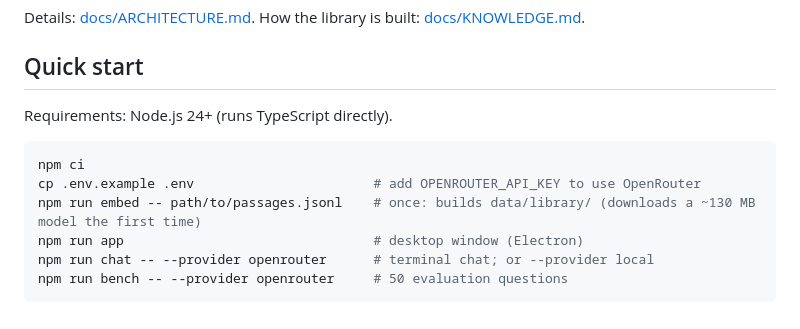
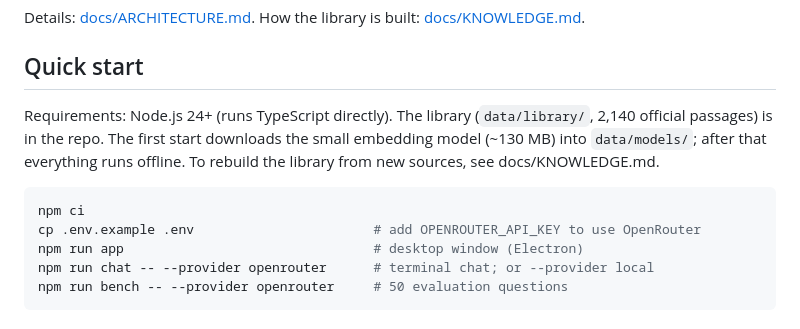
Before and after one commit to DomBarker99/offline-emergency-agent, a Markdown page: README.md, the part around the change. GitHub-like rendering.

Commit message:
Docs: the library ships with the repo; the model downloads on first start

````diff
--- a/README.md
+++ b/README.md
@@ -22,12 +22,11 @@ Details: [docs/ARCHITECTURE.md](docs/ARCHITECTURE.md). How the library is built:
 
 ## Quick start
 
-Requirements: Node.js 24+ (runs TypeScript directly).
+Requirements: Node.js 24+ (runs TypeScript directly). The library (`data/library/`, 2,140 official passages) is in the repo. The first start downloads the small embedding model (~130 MB) into `data/models/`; after that everything runs offline. To rebuild the library from new sources, see docs/KNOWLEDGE.md.
 
 ```sh
 npm ci
 cp .env.example .env                       # add OPENROUTER_API_KEY to use OpenRouter
-npm run embed -- path/to/passages.jsonl    # once: builds data/library/ (downloads a ~130 MB model the first time)
 npm run app                                # desktop window (Electron)
 npm run chat -- --provider openrouter      # terminal chat; or --provider local
 npm run bench -- --provider openrouter     # 50 evaluation questions
````
Also changed, not shown: docs/ARCHITECTURE.md (+2 -2 lines), docs/KNOWLEDGE.md (+1 -1 lines).
